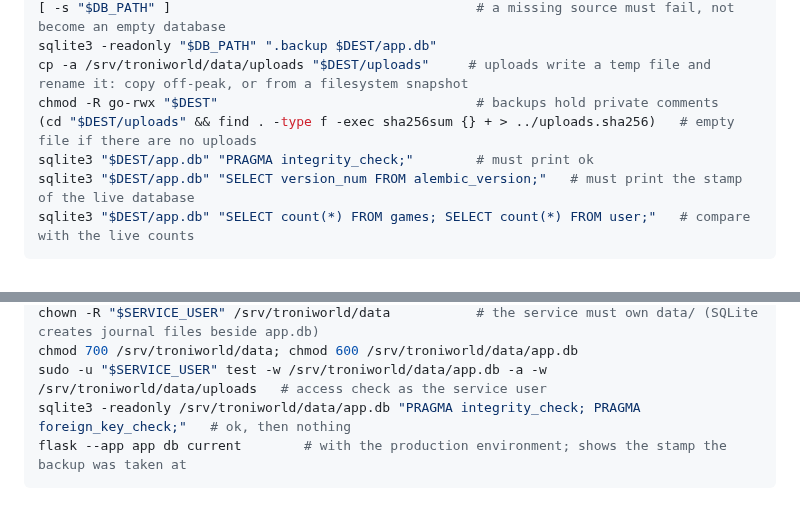
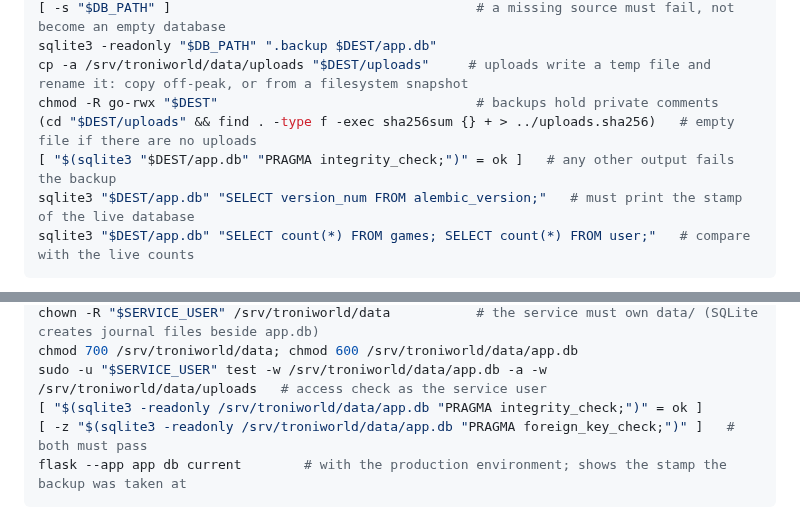
Before and after one commit to liorschifrin/troniworld, a Markdown page: docs/runbook.md, 2 parts joined by grey strips. GitHub-like rendering.

Commit message:
T13: make backup and restore checks fail the script
Co-Authored-By: Claude Sonnet 5.5 <noreply@anthropic.com>

````diff
--- a/docs/runbook.md
+++ b/docs/runbook.md
@@ -86,7 +86,7 @@ sqlite3 -readonly "$DB_PATH" ".backup $DEST/app.db"
 cp -a /srv/troniworld/data/uploads "$DEST/uploads"     # uploads write a temp file and rename it: copy off-peak, or from a filesystem snapshot
 chmod -R go-rwx "$DEST"                                 # backups hold private comments
 (cd "$DEST/uploads" && find . -type f -exec sha256sum {} + > ../uploads.sha256)   # empty file if there are no uploads
-sqlite3 "$DEST/app.db" "PRAGMA integrity_check;"        # must print ok
+[ "$(sqlite3 "$DEST/app.db" "PRAGMA integrity_check;")" = ok ]   # any other output fails the backup
 sqlite3 "$DEST/app.db" "SELECT version_num FROM alembic_version;"   # must print the stamp of the live database
 sqlite3 "$DEST/app.db" "SELECT count(*) FROM games; SELECT count(*) FROM user;"   # compare with the live counts
 ```
@@ -115,7 +115,8 @@ if [ -s "$BACKUP/uploads.sha256" ]; then (cd /srv/troniworld/data/uploads && sha
 chown -R "$SERVICE_USER" /srv/troniworld/data           # the service must own data/ (SQLite creates journal files beside app.db)
 chmod 700 /srv/troniworld/data; chmod 600 /srv/troniworld/data/app.db
 sudo -u "$SERVICE_USER" test -w /srv/troniworld/data/app.db -a -w /srv/troniworld/data/uploads   # access check as the service user
-sqlite3 -readonly /srv/troniworld/data/app.db "PRAGMA integrity_check; PRAGMA foreign_key_check;"   # ok, then nothing
+[ "$(sqlite3 -readonly /srv/troniworld/data/app.db "PRAGMA integrity_check;")" = ok ]
+[ -z "$(sqlite3 -readonly /srv/troniworld/data/app.db "PRAGMA foreign_key_check;")" ]   # both must pass
 flask --app app db current        # with the production environment; shows the stamp the backup was taken at
 ```
 
````
Also changed, not shown: 1 other file.
